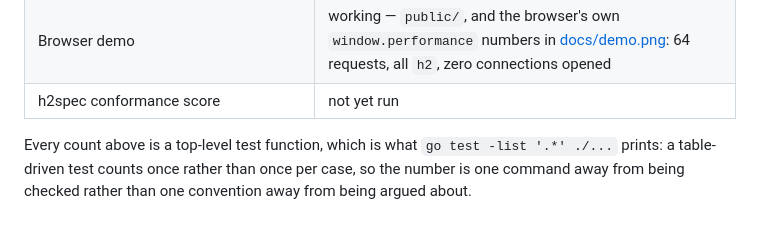
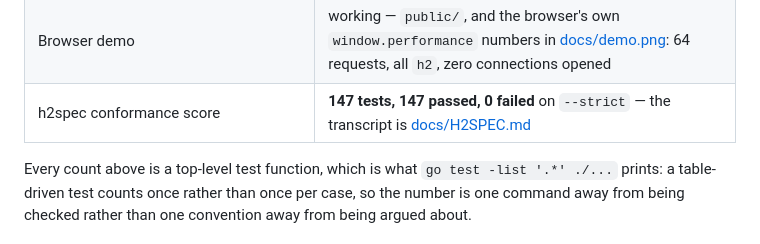
Before and after one commit to choksi2212/zerodeps-hackk, a Markdown page: README.md, the part around the change. Rendered like a GitHub page.

```diff
--- a/README.md
+++ b/README.md
@@ -26,7 +26,7 @@ This section is kept honest as the build proceeds; nothing is claimed here befor
 | TLS 1.2/1.3, ALPN, RFC 9113 §9.2 cipher policy | working — 24 tests, and 31 guards each observed failing |
 | The server itself (`cmd/zdh`) | working — 20 tests, and 29 guards each observed failing; the only end-to-end coverage in the module |
 | Browser demo | working — `public/`, and the browser's own `window.performance` numbers in [docs/demo.png](docs/demo.png): 64 requests, all `h2`, zero connections opened |
-| h2spec conformance score | not yet run |
+| h2spec conformance score | **147 tests, 147 passed, 0 failed** on `--strict` — the transcript is [docs/H2SPEC.md](docs/H2SPEC.md) |
 
 Every count above is a top-level test function, which is what `go test -list '.*' ./...` prints: a table-driven test counts once rather than once per case, so the number is one command away from being checked rather than one convention away from being argued about.
 
```
Also changed, not shown: docs/H2SPEC.md (added, +272 -0 lines).
